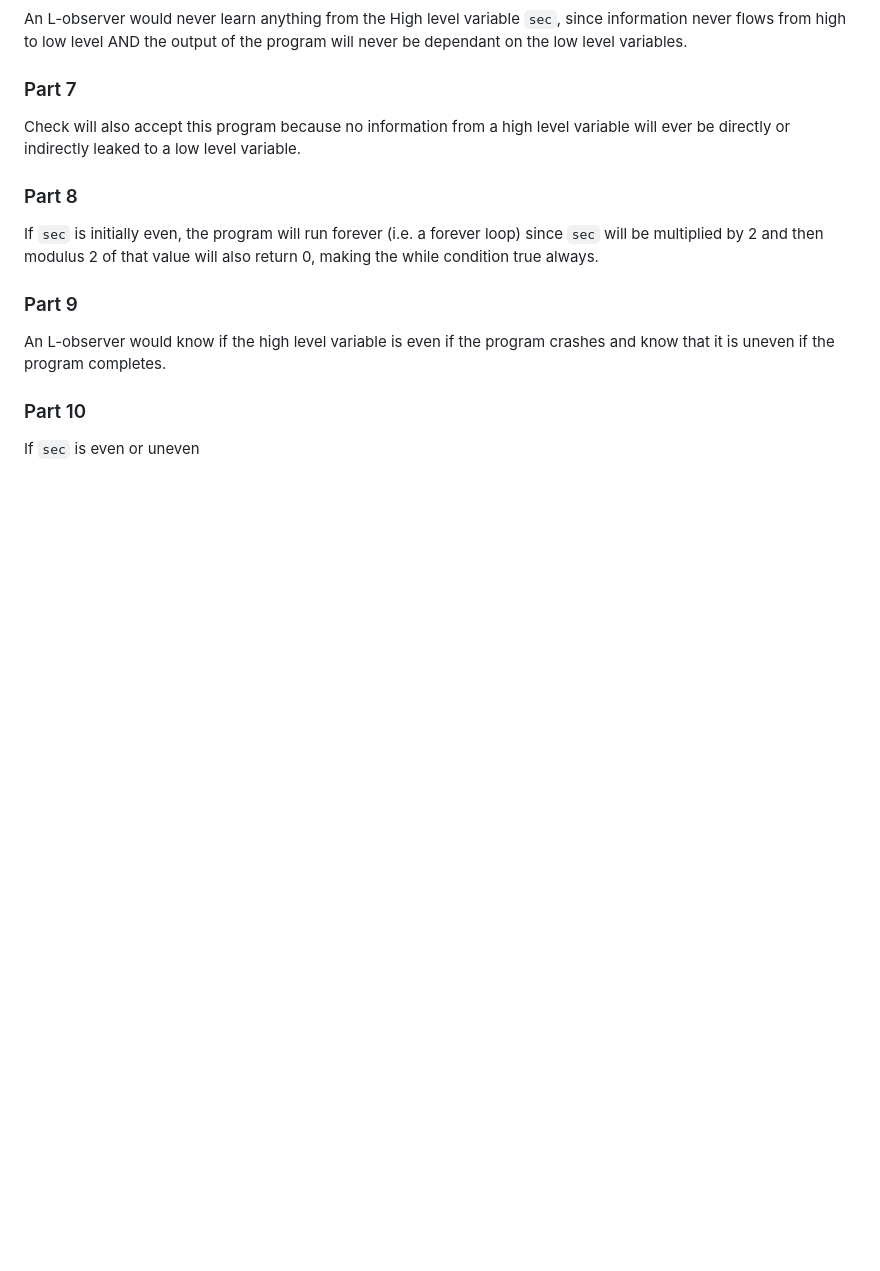
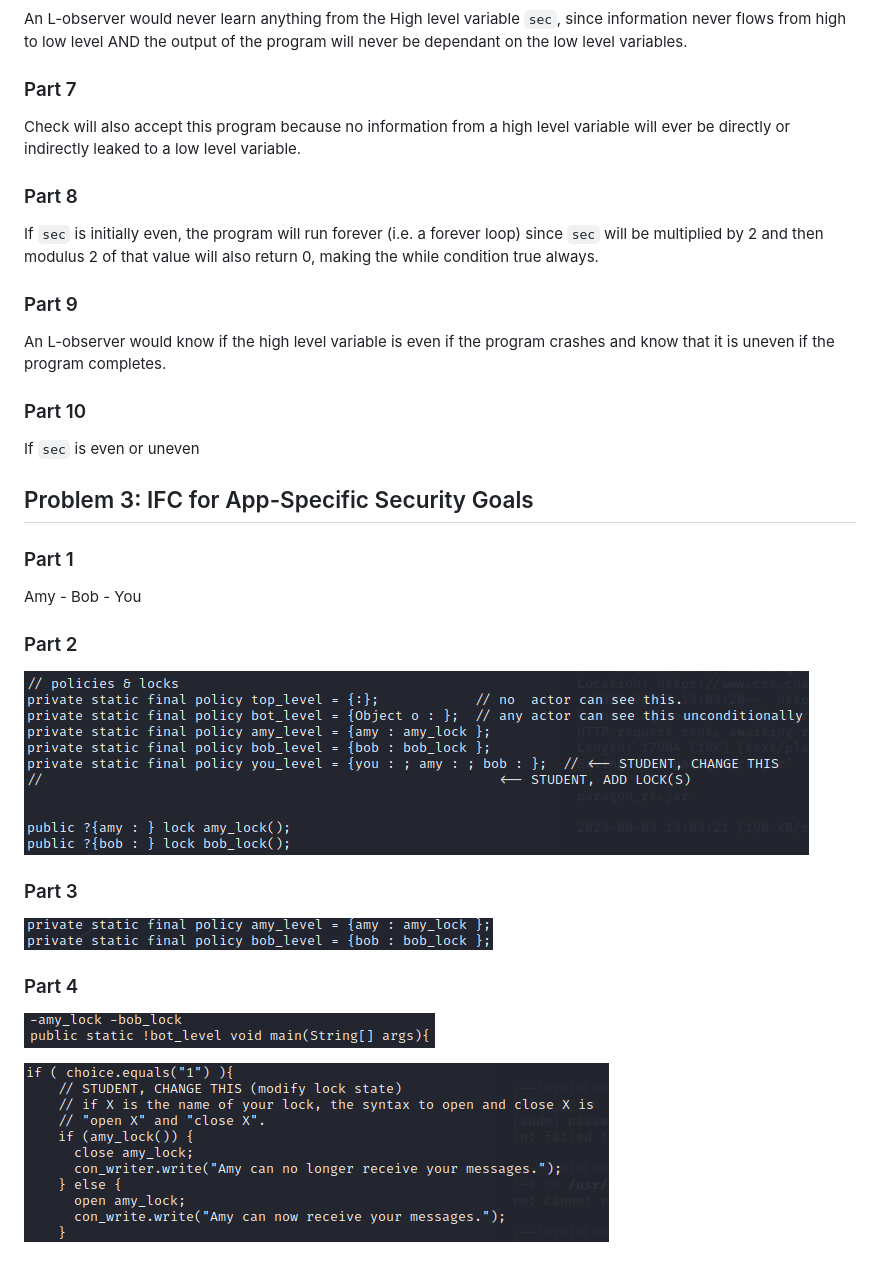
Before and after one commit to kmoltke/AIS-Assignments, a Markdown page: a6/README.md, the part around the change. Rendered like a GitHub page; pictures changed too: a6/img.png (added), a6/img_1.png (added), a6/img_2.png (added); blank space fills up the shorter version.

Commit message:
P3

```diff
--- a/a6/README.md
+++ b/a6/README.md
@@ -57,3 +57,18 @@ If `sec` is initially even, the program will run forever (i.e. a forever loop) s
 An L-observer would know if the high level variable is even if the program crashes and know that it is uneven if the program completes.
 ### Part 10
 If `sec` is even or uneven
+
+## Problem 3:  IFC for App-Specific Security Goals
+### Part 1
+Amy - Bob - You
+
+### Part 2
+![img.png](img.png)
+
+### Part 3
+![img_3.png](img_3.png)
+
+### Part 4
+![img_1.png](img_1.png)
+
+![img_2.png](img_2.png)
```
